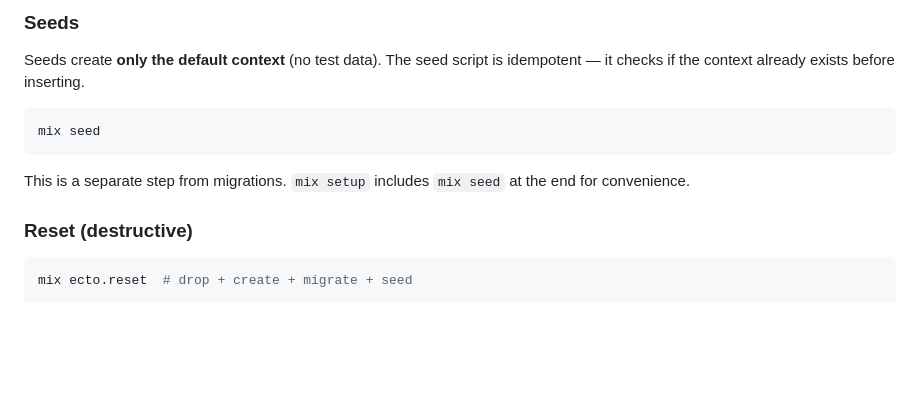
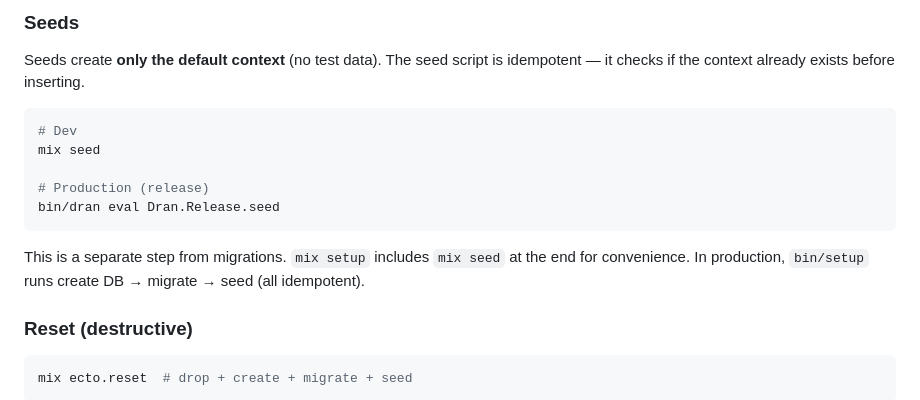
Before and after one commit to alvarolizama/dran, a Markdown page: README.md, the part around the change. Drawn GitHub-style; blank space fills up the shorter version.

Commit message:
docs: add release seed command to README
bin/dran eval Dran.Release.seed for running seeds in production releases.

````diff
--- a/README.md
+++ b/README.md
@@ -107,10 +107,14 @@ The migrations create:
 Seeds create **only the default context** (no test data). The seed script is idempotent — it checks if the context already exists before inserting.
 
 ```bash
+# Dev
 mix seed
+
+# Production (release)
+bin/dran eval Dran.Release.seed
 ```
 
-This is a separate step from migrations. `mix setup` includes `mix seed` at the end for convenience.
+This is a separate step from migrations. `mix setup` includes `mix seed` at the end for convenience. In production, `bin/setup` runs create DB → migrate → seed (all idempotent).
 
 ### Reset (destructive)
 
````
